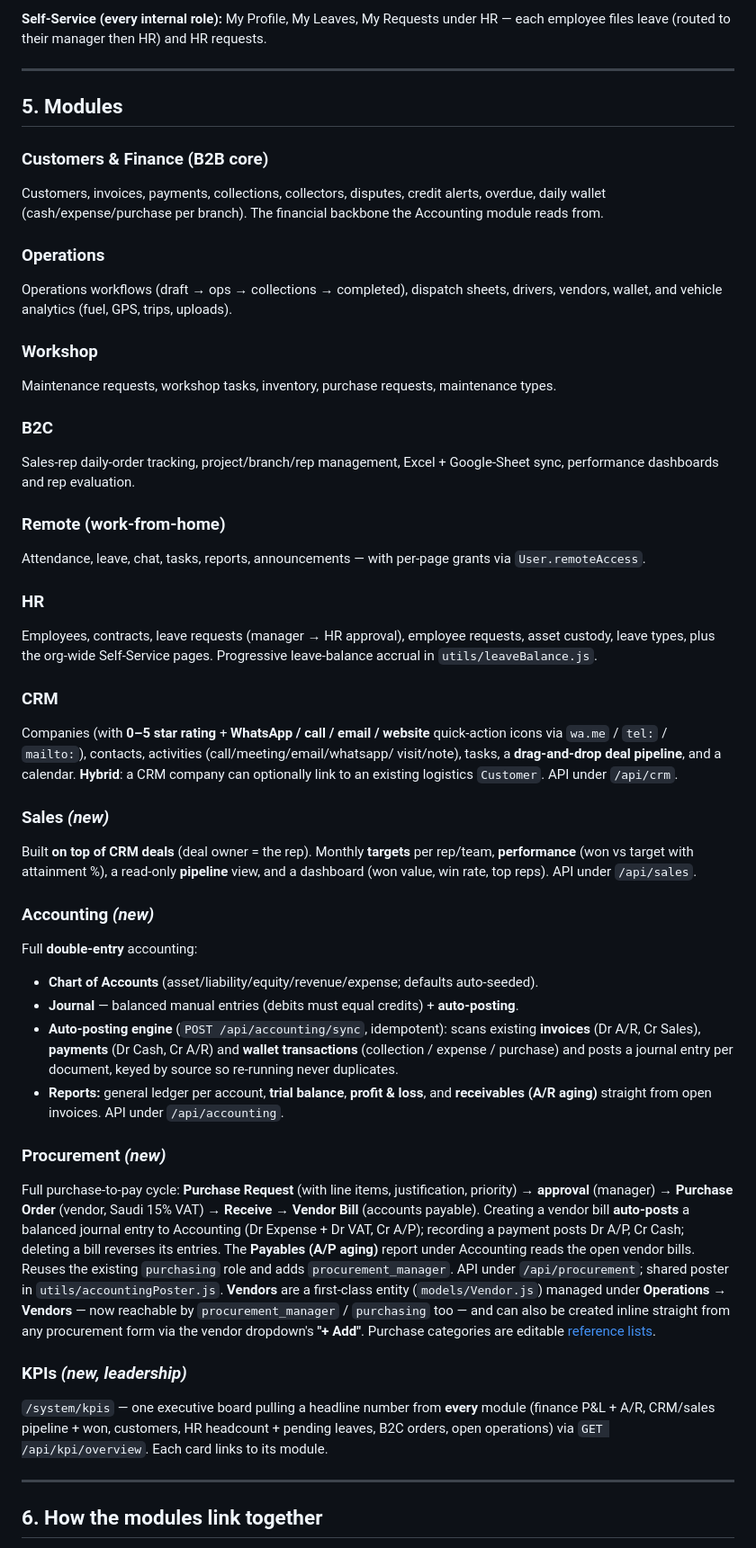
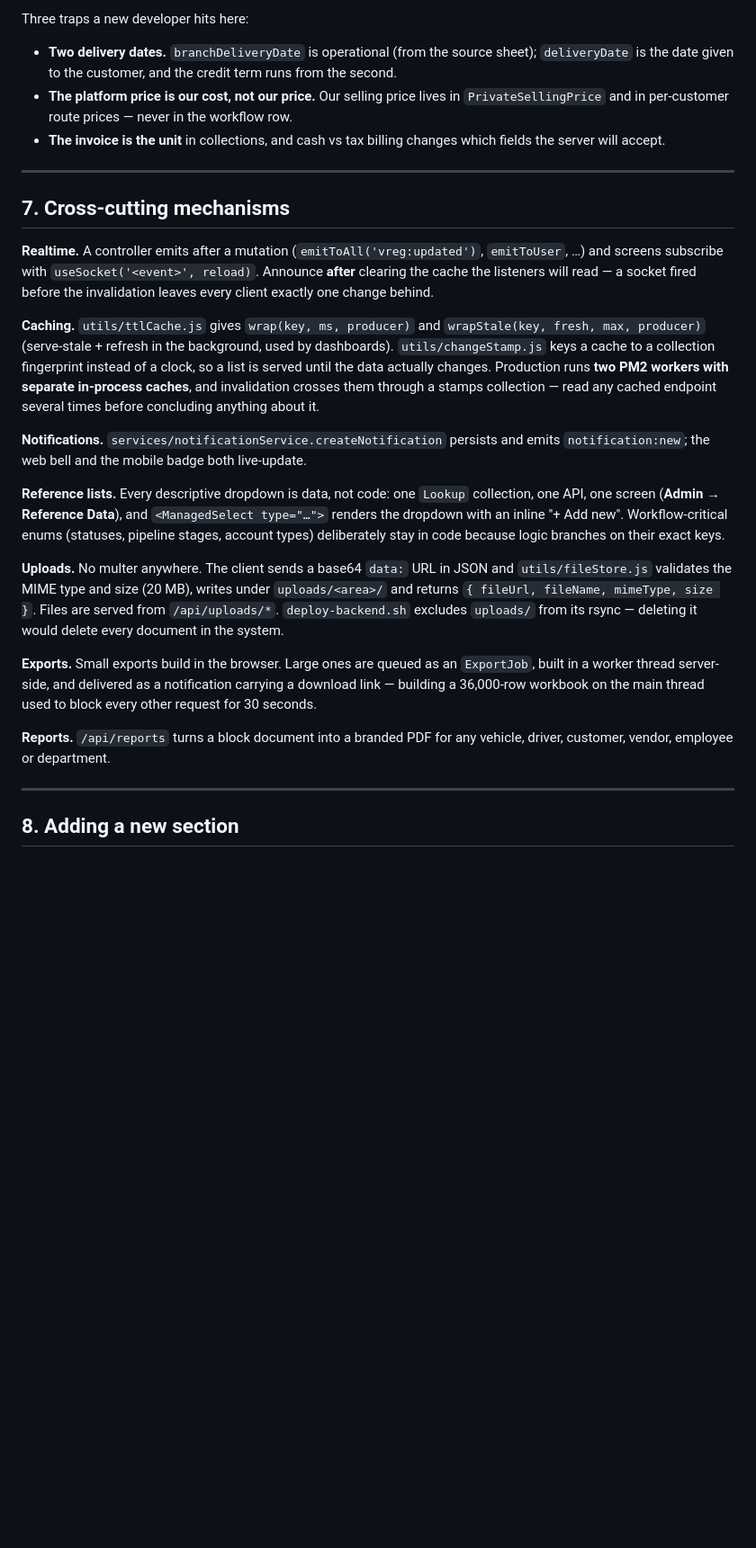
Before and after one commit to mohameddzaher/energize-logistics, a Markdown page: README.md, the part around one of its changes. Shown at 90% size. Rendered like a GitHub page; blank space fills up the shorter version.

```diff
--- a/README.md
+++ b/README.md
@@ -158,77 +222,52 @@ editable by the right people, with no developer involvement.
 
-**Self-Service (every internal role):** My Profile, My Leaves, My Requests under HR — each
-employee files leave (routed to their manager then HR) and HR requests.
+Three traps a new developer hits here:
+
+- **Two delivery dates.** `branchDeliveryDate` is operational (from the source sheet);
+  `deliveryDate` is the date given to the customer, and the credit term runs from the second.
+- **The platform price is our cost, not our price.** Our selling price lives in
+  `PrivateSellingPrice` and in per-customer route prices — never in the workflow row.
+- **The invoice is the unit** in collections, and cash vs tax billing changes which fields the
+  server will accept.
 
 ---
 
-## 5. Modules
+## 7. Cross-cutting mechanisms
 
-### Customers & Finance (B2B core)
-Customers, invoices, payments, collections, collectors, disputes, credit alerts, overdue,
-daily wallet (cash/expense/purchase per branch). The financial backbone the Accounting
-module reads from.
+**Realtime.** A controller emits after a mutation (`emitToAll('vreg:updated')`,
+`emitToUser`, …) and screens subscribe with `useSocket('<event>', reload)`. Announce **after**
+clearing the cache the listeners will read — a socket fired before the invalidation leaves every
+client exactly one change behind.
 
-### Operations
-Operations workflows (draft → ops → collections → completed), dispatch sheets, drivers,
-vendors, wallet, and vehicle analytics (fuel, GPS, trips, uploads).
+**Caching.** `utils/ttlCache.js` gives `wrap(key, ms, producer)` and
+`wrapStale(key, fresh, max, producer)` (serve-stale + refresh in the background, used by
+dashboards). `utils/changeStamp.js` keys a cache to a collection fingerprint instead of a
+clock, so a list is served until the data actually changes. Production runs **two PM2 workers
+with separate in-process caches**, and invalidation crosses them through a stamps collection —
+read any cached endpoint several times before concluding anything about it.
 
-### Workshop
-Maintenance requests, workshop tasks, inventory, purchase requests, maintenance types.
+**Notifications.** `services/notificationService.createNotification` persists and emits
+`notification:new`; the web bell and the mobile badge both live-update.
 
-### B2C
-Sales-rep daily-order tracking, project/branch/rep management, Excel + Google-Sheet sync,
-performance dashboards and rep evaluation.
+**Reference lists.** Every descriptive dropdown is data, not code: one `Lookup` collection, one
+API, one screen (**Admin → Reference Data**), and `<ManagedSelect type="…">` renders the
+dropdown with an inline "+ Add new". Workflow-critical enums (statuses, pipeline stages,
+account types) deliberately stay in code because logic branches on their exact keys.
 
-### Remote (work-from-home)
-Attendance, leave, chat, tasks, reports, announcements — with per-page grants via
-`User.remoteAccess`.
+**Uploads.** No multer anywhere. The client sends a base64 `data:` URL in JSON and
+`utils/fileStore.js` validates the MIME type and size (20 MB), writes under `uploads/<area>/`
+and returns `{ fileUrl, fileName, mimeType, size }`. Files are served from `/api/uploads/*`.
+`deploy-backend.sh` excludes `uploads/` from its rsync — deleting it would delete every
+document in the system.
 
-### HR
-Employees, contracts, leave requests (manager → HR approval), employee requests, asset
-custody, leave types, plus the org-wide Self-Service pages. Progressive leave-balance
-accrual in `utils/leaveBalance.js`.
+**Exports.** Small exports build in the browser. Large ones are queued as an `ExportJob`, built
+in a worker thread server-side, and delivered as a notification carrying a download link —
+building a 36,000-row workbook on the main thread used to block every other request for
+30 seconds.
 
-### CRM
-Companies (with **0–5 star rating** + **WhatsApp / call / email / website** quick-action
-icons via `wa.me` / `tel:` / `mailto:`), contacts, activities (call/meeting/email/whatsapp/
-visit/note), tasks, a **drag-and-drop deal pipeline**, and a calendar. **Hybrid**: a CRM
-company can optionally link to an existing logistics `Customer`. API under `/api/crm`.
-
-### Sales *(new)*
-Built **on top of CRM deals** (deal owner = the rep). Monthly **targets** per rep/team,
-**performance** (won vs target with attainment %), a read-only **pipeline** view, and a
-dashboard (won value, win rate, top reps). API under `/api/sales`.
-
-### Accounting *(new)*
-Full **double-entry** accounting:
-- **Chart of Accounts** (asset/liability/equity/revenue/expense; defaults auto-seeded).
-- **Journal** — balanced manual entries (debits must equal credits) + **auto-posting**.
-- **Auto-posting engine** (`POST /api/accounting/sync`, idempotent): scans existing
-  **invoices** (Dr A/R, Cr Sales), **payments** (Dr Cash, Cr A/R) and **wallet
-  transactions** (collection / expense / purchase) and posts a journal entry per document,
-  keyed by source so re-running never duplicates.
-- **Reports:** general ledger per account, **trial balance**, **profit & loss**, and
-  **receivables (A/R aging)** straight from open invoices. API under `/api/accounting`.
-
-### Procurement *(new)*
-Full purchase-to-pay cycle: **Purchase Request** (with line items, justification, priority)
-→ **approval** (manager) → **Purchase Order** (vendor, Saudi 15% VAT) → **Receive** →
-**Vendor Bill** (accounts payable). Creating a vendor bill **auto-posts** a balanced journal
-entry to Accounting (Dr Expense + Dr VAT, Cr A/P); recording a payment posts Dr A/P, Cr Cash;
-deleting a bill reverses its entries. The **Payables (A/P aging)** report under Accounting reads
-the open vendor bills. Reuses the existing `purchasing` role and adds `procurement_manager`.
-API under `/api/procurement`; shared poster in `utils/accountingPoster.js`.
-**Vendors** are a first-class entity (`models/Vendor.js`) managed under **Operations →
-Vendors** — now reachable by `procurement_manager` / `purchasing` too — and can also be
-created inline straight from any procurement form via the vendor dropdown's **"+ Add"**.
-Purchase categories are editable [reference lists](#editable-reference-lists-lookups--inline-add).
-
-### KPIs *(new, leadership)*
-`/system/kpis` — one executive board pulling a headline number from **every** module
-(finance P&L + A/R, CRM/sales pipeline + won, customers, HR headcount + pending leaves,
-B2C orders, open operations) via `GET /api/kpi/overview`. Each card links to its module.
+**Reports.** `/api/reports` turns a block document into a branded PDF for any vehicle, driver,
+customer, vendor, employee or department.
 
 ---
 
-## 6. How the modules link together
+## 8. Adding a new section
 
```
Also changed, not shown: other parts of README.md (+243 -187 lines).
